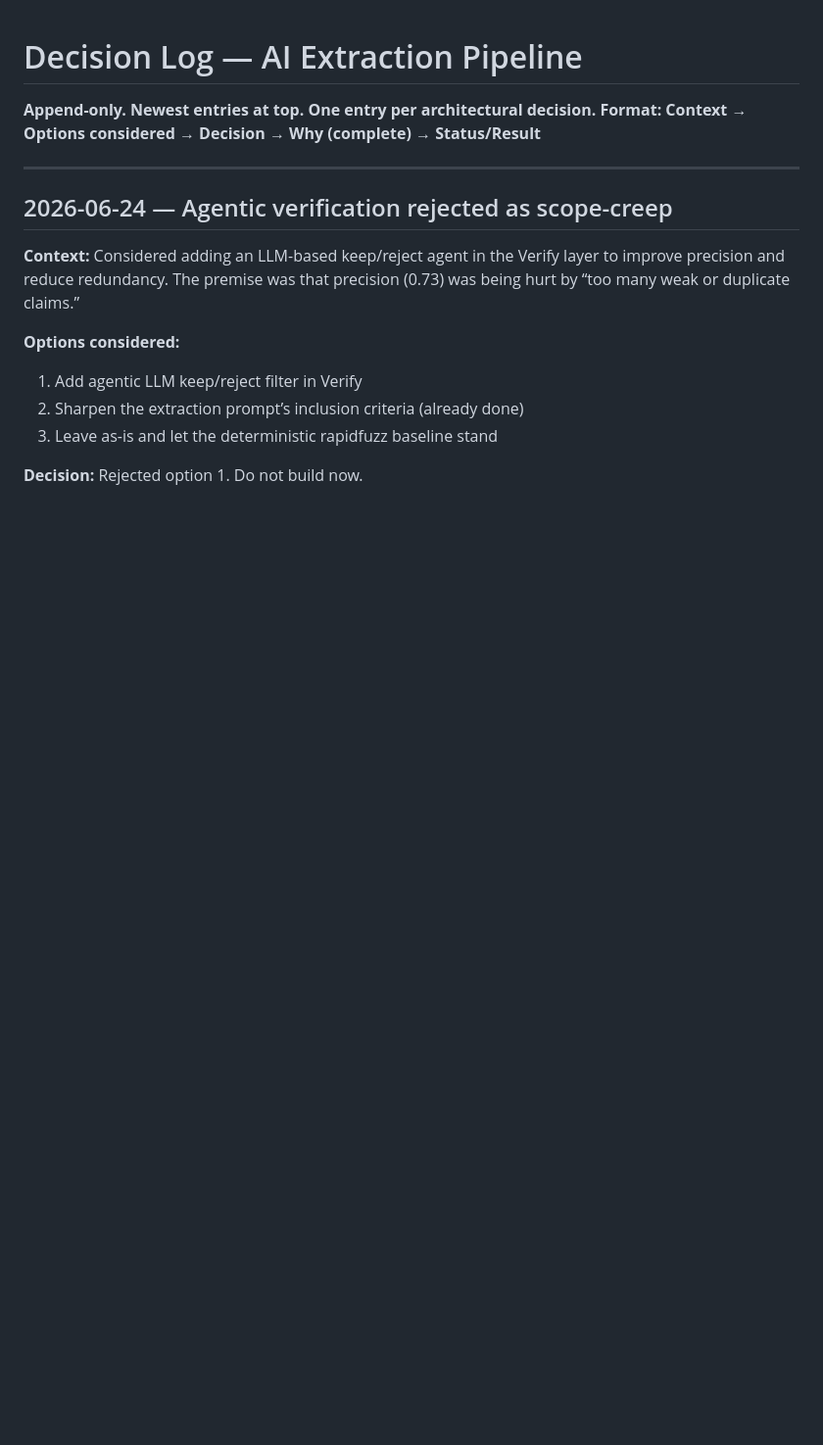
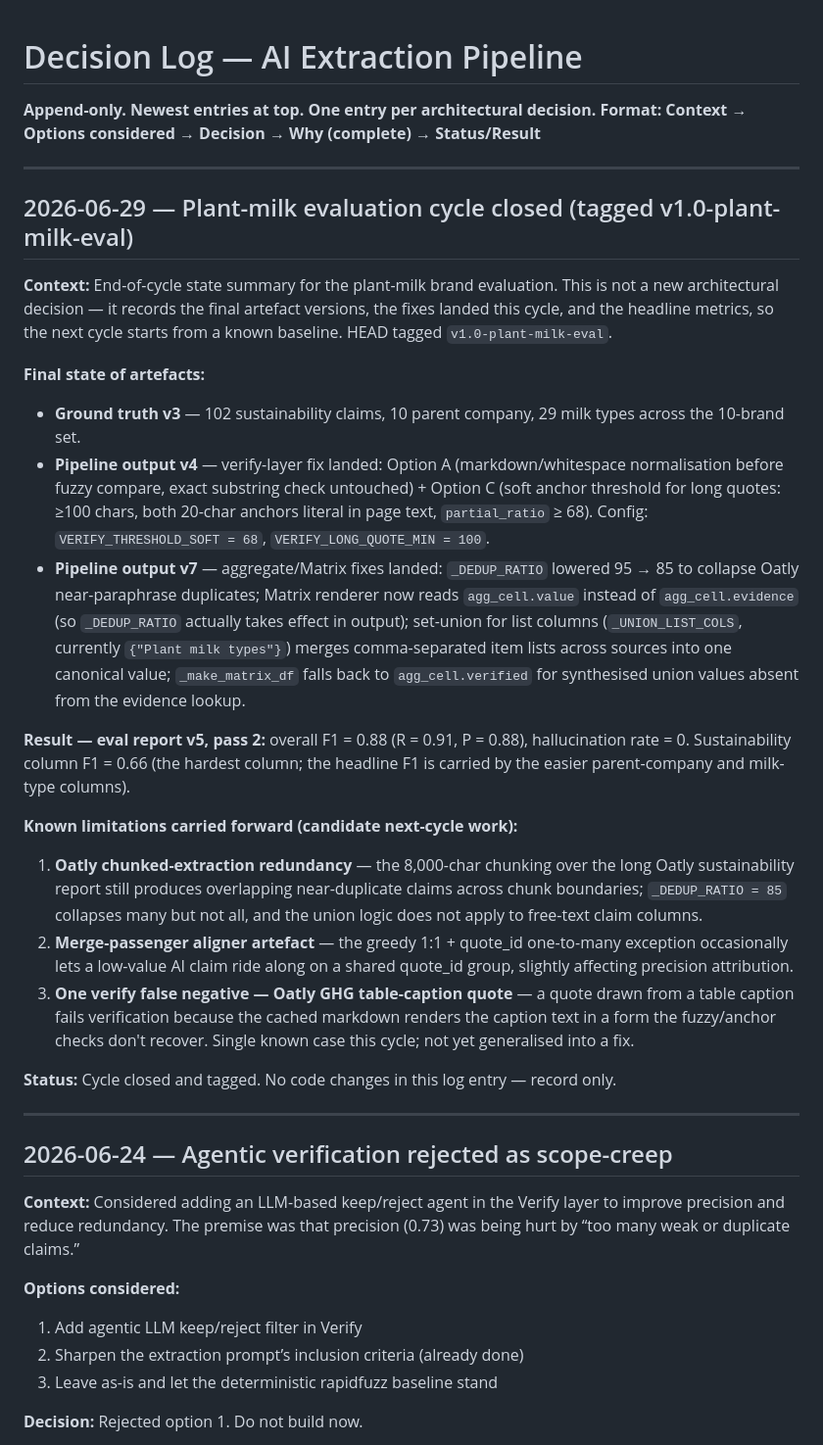
Before and after one commit to gstam26/ScrapeGraphAI_API, a Markdown page: brain/decision-log.md, the part around the change. Shown at 98% size. GitHub-like rendering; blank space fills up the shorter version.

```diff
--- a/brain/decision-log.md
+++ b/brain/decision-log.md
@@ -2,6 +2,28 @@
 
 **Append-only. Newest entries at top. One entry per architectural decision.**
 **Format: Context → Options considered → Decision → Why (complete) → Status/Result**
+
+-----
+
+## 2026-06-29 — Plant-milk evaluation cycle closed (tagged v1.0-plant-milk-eval)
+
+**Context:** End-of-cycle state summary for the plant-milk brand evaluation. This is not a new architectural decision — it records the final artefact versions, the fixes landed this cycle, and the headline metrics, so the next cycle starts from a known baseline. HEAD tagged `v1.0-plant-milk-eval`.
+
+**Final state of artefacts:**
+
+- **Ground truth v3** — 102 sustainability claims, 10 parent company, 29 milk types across the 10-brand set.
+- **Pipeline output v4** — verify-layer fix landed: Option A (markdown/whitespace normalisation before fuzzy compare, exact substring check untouched) + Option C (soft anchor threshold for long quotes: ≥100 chars, both 20-char anchors literal in page text, `partial_ratio` ≥ 68). Config: `VERIFY_THRESHOLD_SOFT = 68`, `VERIFY_LONG_QUOTE_MIN = 100`.
+- **Pipeline output v7** — aggregate/Matrix fixes landed: `_DEDUP_RATIO` lowered 95 → 85 to collapse Oatly near-paraphrase duplicates; Matrix renderer now reads `agg_cell.value` instead of `agg_cell.evidence` (so `_DEDUP_RATIO` actually takes effect in output); set-union for list columns (`_UNION_LIST_COLS`, currently `{"Plant milk types"}`) merges comma-separated item lists across sources into one canonical value; `_make_matrix_df` falls back to `agg_cell.verified` for synthesised union values absent from the evidence lookup.
+
+**Result — eval report v5, pass 2:** overall F1 = 0.88 (R = 0.91, P = 0.88), hallucination rate = 0. Sustainability column F1 = 0.66 (the hardest column; the headline F1 is carried by the easier parent-company and milk-type columns).
+
+**Known limitations carried forward (candidate next-cycle work):**
+
+1. **Oatly chunked-extraction redundancy** — the 8,000-char chunking over the long Oatly sustainability report still produces overlapping near-duplicate claims across chunk boundaries; `_DEDUP_RATIO = 85` collapses many but not all, and the union logic does not apply to free-text claim columns.
+2. **Merge-passenger aligner artefact** — the greedy 1:1 + quote_id one-to-many exception occasionally lets a low-value AI claim ride along on a shared quote_id group, slightly affecting precision attribution.
+3. **One verify false negative — Oatly GHG table-caption quote** — a quote drawn from a table caption fails verification because the cached markdown renders the caption text in a form the fuzzy/anchor checks don't recover. Single known case this cycle; not yet generalised into a fix.
+
+**Status:** Cycle closed and tagged. No code changes in this log entry — record only.
 
 -----
 
```
Also changed, not shown: brain/report-deltas.md (+8 -8 lines), brain/tool-register.md (+1 -1 lines).
